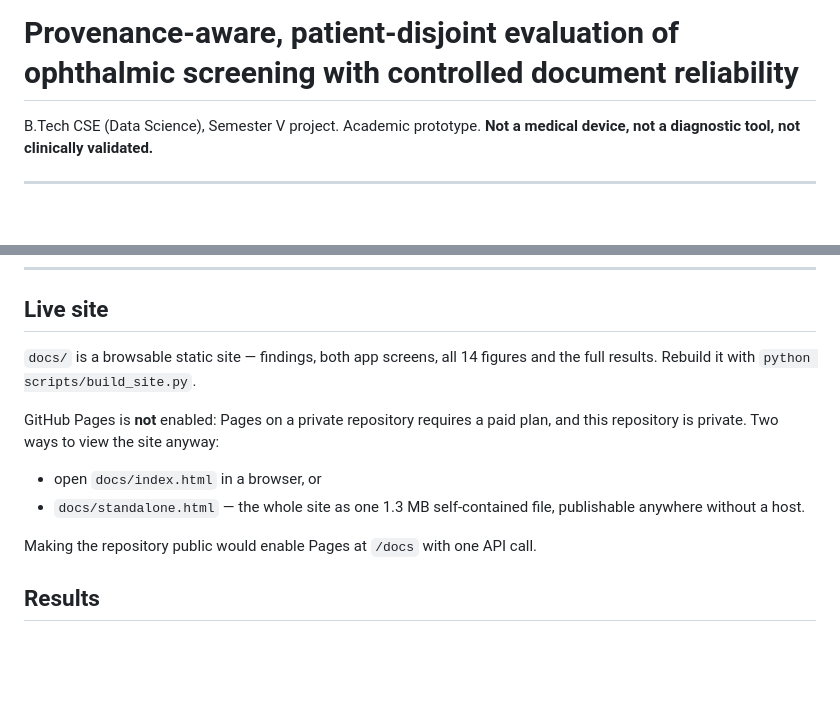
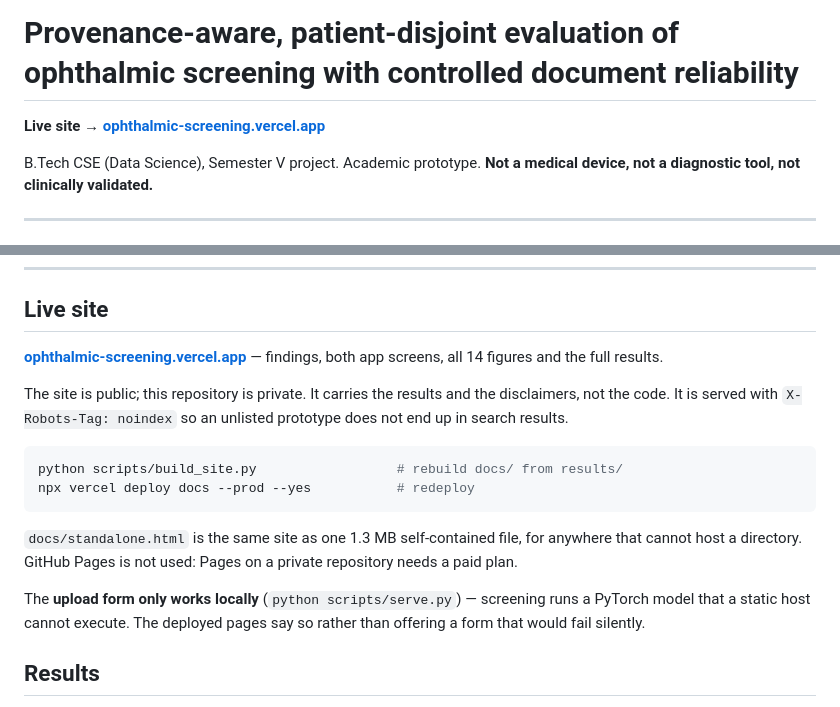
Before and after one commit to GargeeTripathi/ophthalmic-screening-research, a Markdown page: README.md, 2 parts joined by grey strips. GitHub-like rendering; blank space fills up the shorter version.

Commit message:
Link the live site from the README and repository metadata
Homepage and topics set on the repository; README leads with the URL and states plainly
that the public site carries results and disclaimers while the repository stays private,
and that the upload form only works against a local server.

Co-Authored-By: Claude Opus 5 <noreply@anthropic.com>
Claude-Session: https://claude.ai/code/session_0188Bj4cF7G1MhT81w2vwtfn

````diff
--- a/README.md
+++ b/README.md
@@ -1,4 +1,6 @@
 # Provenance-aware, patient-disjoint evaluation of ophthalmic screening with controlled document reliability
+
+**Live site → [ophthalmic-screening.vercel.app](https://ophthalmic-screening.vercel.app)**
 
 B.Tech CSE (Data Science), Semester V project.
 Academic prototype. **Not a medical device, not a diagnostic tool, not clinically validated.**
@@ -44,17 +46,25 @@ not the mechanisms.**
 
 ## Live site
 
-`docs/` is a browsable static site — findings, both app screens, all 14 figures and the full
-results. Rebuild it with `python scripts/build_site.py`.
+**[ophthalmic-screening.vercel.app](https://ophthalmic-screening.vercel.app)** — findings,
+both app screens, all 14 figures and the full results.
 
-GitHub Pages is **not** enabled: Pages on a private repository requires a paid plan, and this
-repository is private. Two ways to view the site anyway:
+The site is public; this repository is private. It carries the results and the disclaimers,
+not the code. It is served with `X-Robots-Tag: noindex` so an unlisted prototype does not
+end up in search results.
 
-- open `docs/index.html` in a browser, or
-- `docs/standalone.html` — the whole site as one 1.3 MB self-contained file, publishable
-  anywhere without a host.
+```bash
+python scripts/build_site.py                  # rebuild docs/ from results/
+npx vercel deploy docs --prod --yes           # redeploy
+```
 
-Making the repository public would enable Pages at `/docs` with one API call.
+`docs/standalone.html` is the same site as one 1.3 MB self-contained file, for anywhere that
+cannot host a directory. GitHub Pages is not used: Pages on a private repository needs a
+paid plan.
+
+The **upload form only works locally** (`python scripts/serve.py`) — screening runs a
+PyTorch model that a static host cannot execute. The deployed pages say so rather than
+offering a form that would fail silently.
 
 ## Results
 
````
